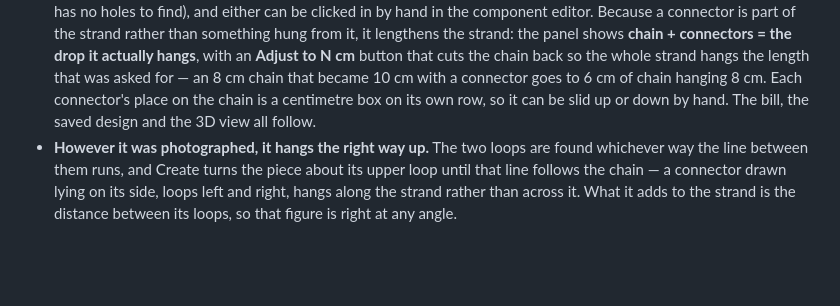
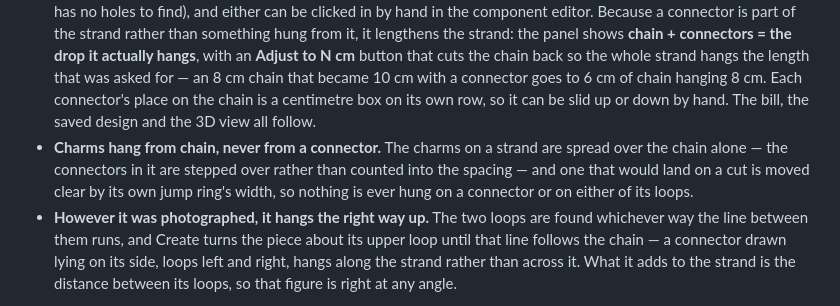
Before and after one commit to deziau/customJewelz, a Markdown page: README.md, the part around the change. GitHub-like rendering; blank space fills up the shorter version.

Commit message:
Note in the README that charms keep clear of connectors
Co-Authored-By: Claude Opus 5 <noreply@anthropic.com>
Claude-Session: https://claude.ai/code/session_01L9WgSwCr1KmDQP9YVc2Tjq

```diff
--- a/README.md
+++ b/README.md
@@ -614,8 +614,13 @@ spot by spot, in proportion, from what is in their tray.
   that cuts the chain back so the whole strand hangs the length that was asked
   for — an 8 cm chain that became 10 cm with a connector goes to 6 cm of chain
   hanging 8 cm. Each connector's place on the chain is a centimetre box on its
-  own row, so it can be slid up or down by hand. The bill, the saved design and the 3D view
-  all follow.
+  own row, so it can be slid up or down by hand. The bill, the saved design and
+  the 3D view all follow.
+- **Charms hang from chain, never from a connector.** The charms on a strand are
+  spread over the chain alone — the connectors in it are stepped over rather than
+  counted into the spacing — and one that would land on a cut is moved clear by
+  its own jump ring's width, so nothing is ever hung on a connector or on either
+  of its loops.
 - **However it was photographed, it hangs the right way up.** The two loops are
   found whichever way the line between them runs, and Create turns the piece
   about its upper loop until that line follows the chain — a connector drawn
```
